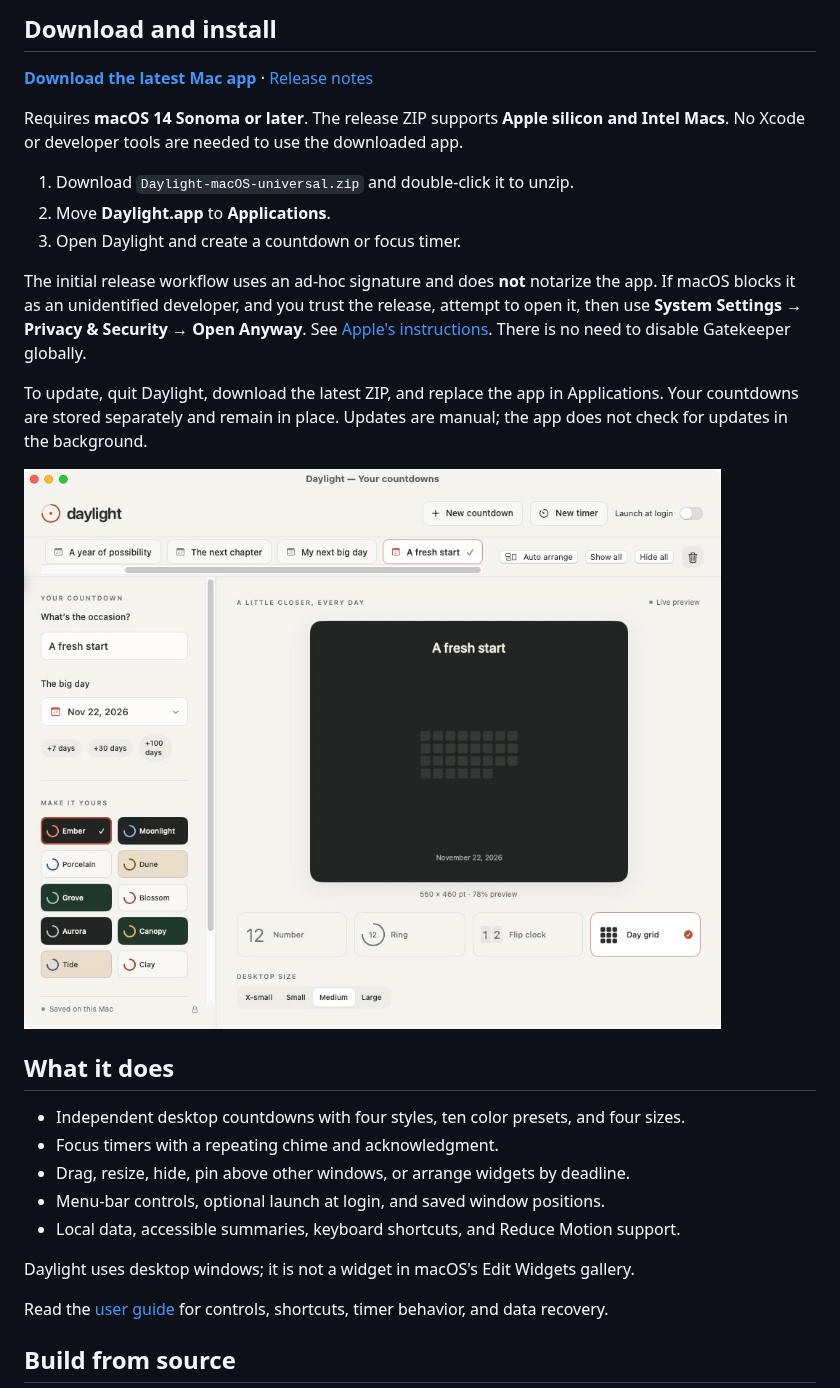
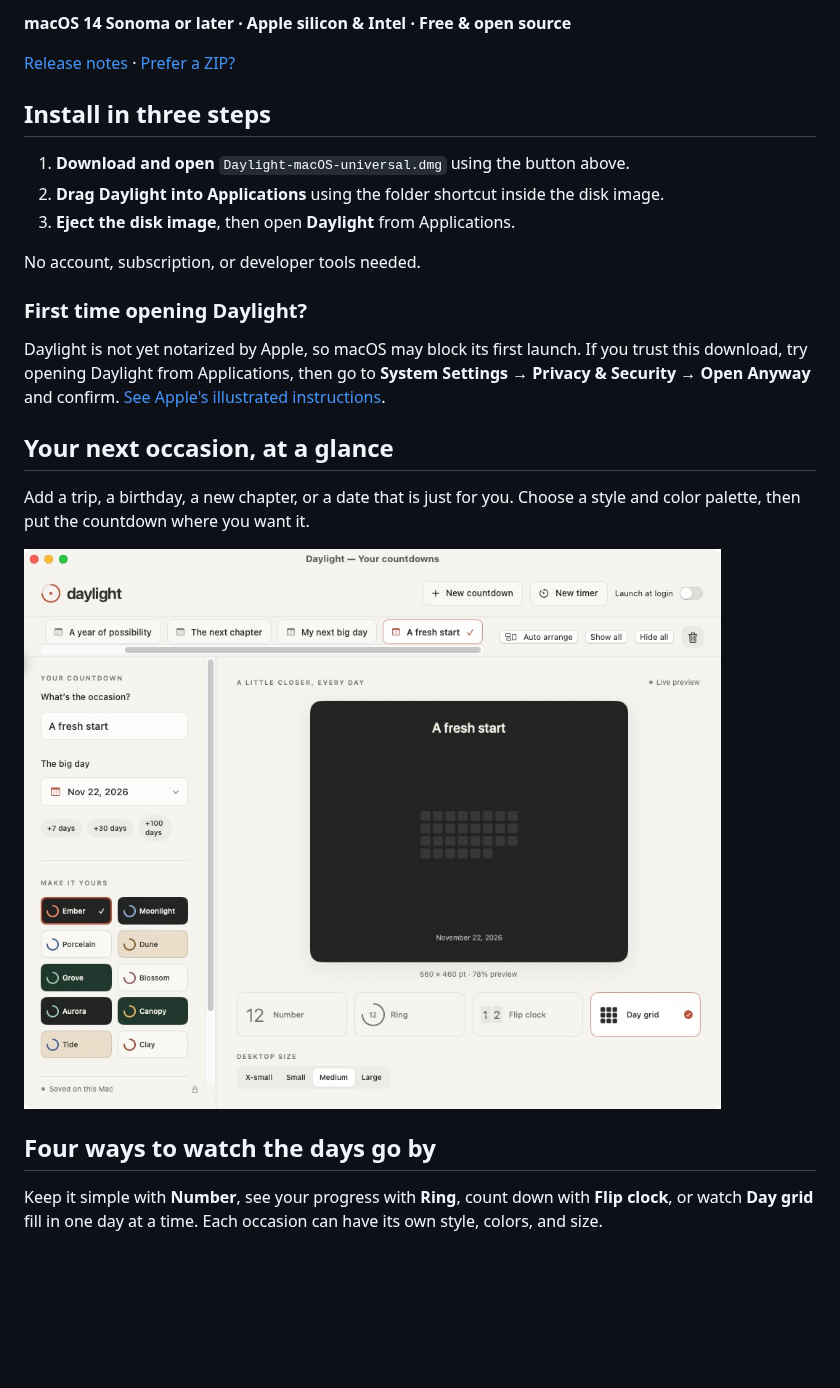
Before and after one commit to jplonghi/Daylight, a Markdown page: README.md, the part around one of its changes. Drawn GitHub-style; blank space fills up the shorter version.

```diff
--- a/README.md
+++ b/README.md
@@ -6,31 +6,27 @@ Choose Number, Ring, Flip clock, or Day grid; give each occasion its own colors
 
-## Download and install
+**macOS 14 Sonoma or later · Apple silicon & Intel · Free & open source**
 
-**[Download the latest Mac app](https://github.com/jplonghi/Daylight/releases/latest/download/Daylight-macOS-universal.zip)** · [Release notes](https://github.com/jplonghi/Daylight/releases/latest)
+[Release notes](https://github.com/jplonghi/Daylight/releases/latest) · [Prefer a ZIP?](https://github.com/jplonghi/Daylight/releases/latest/download/Daylight-macOS-universal.zip)
 
-Requires **macOS 14 Sonoma or later**. The release ZIP supports **Apple silicon and Intel Macs**. No Xcode or developer tools are needed to use the downloaded app.
+## Install in three steps
 
-1. Download `Daylight-macOS-universal.zip` and double-click it to unzip.
-2. Move **Daylight.app** to **Applications**.
-3. Open Daylight and create a countdown or focus timer.
+1. **Download and open** `Daylight-macOS-universal.dmg` using the button above.
+2. **Drag Daylight into Applications** using the folder shortcut inside the disk image.
+3. **Eject the disk image**, then open **Daylight** from Applications.
 
-The initial release workflow uses an ad-hoc signature and does **not** notarize the app. If macOS blocks it as an unidentified developer, and you trust the release, attempt to open it, then use **System Settings → Privacy & Security → Open Anyway**. See [Apple's instructions](https://support.apple.com/en-us/102445). There is no need to disable Gatekeeper globally.
+No account, subscription, or developer tools needed.
 
-To update, quit Daylight, download the latest ZIP, and replace the app in Applications. Your countdowns are stored separately and remain in place. Updates are manual; the app does not check for updates in the background.
+### First time opening Daylight?
 
-![Daylight editor showing a Day grid countdown and color presets](docs/images/daylight.png)
+Daylight is not yet notarized by Apple, so macOS may block its first launch. If you trust this download, try opening Daylight from Applications, then go to **System Settings → Privacy & Security → Open Anyway** and confirm. [See Apple's illustrated instructions](https://support.apple.com/en-us/102445).
 
-## What it does
+## Your next occasion, at a glance
 
-- Independent desktop countdowns with four styles, ten color presets, and four sizes.
-- Focus timers with a repeating chime and acknowledgment.
-- Drag, resize, hide, pin above other windows, or arrange widgets by deadline.
-- Menu-bar controls, optional launch at login, and saved window positions.
-- Local data, accessible summaries, keyboard shortcuts, and Reduce Motion support.
+Add a trip, a birthday, a new chapter, or a date that is just for you. Choose a style and color palette, then put the countdown where you want it.
 
-Daylight uses desktop windows; it is not a widget in macOS's Edit Widgets gallery.
+![Daylight's main window, with occasion tabs, color presets, and a live countdown preview](docs/images/daylight.png)
 
-Read the [user guide](docs/user-guide.md) for controls, shortcuts, timer behavior, and data recovery.
+## Four ways to watch the days go by
 
-## Build from source
+Keep it simple with **Number**, see your progress with **Ring**, count down with **Flip clock**, or watch **Day grid** fill in one day at a time. Each occasion can have its own style, colors, and size.
 
```
Also changed, not shown: other parts of README.md (+27 -27 lines), docs/releasing.md (+17 -11 lines), docs/images/countdown-styles.png (added), 7 other files.
